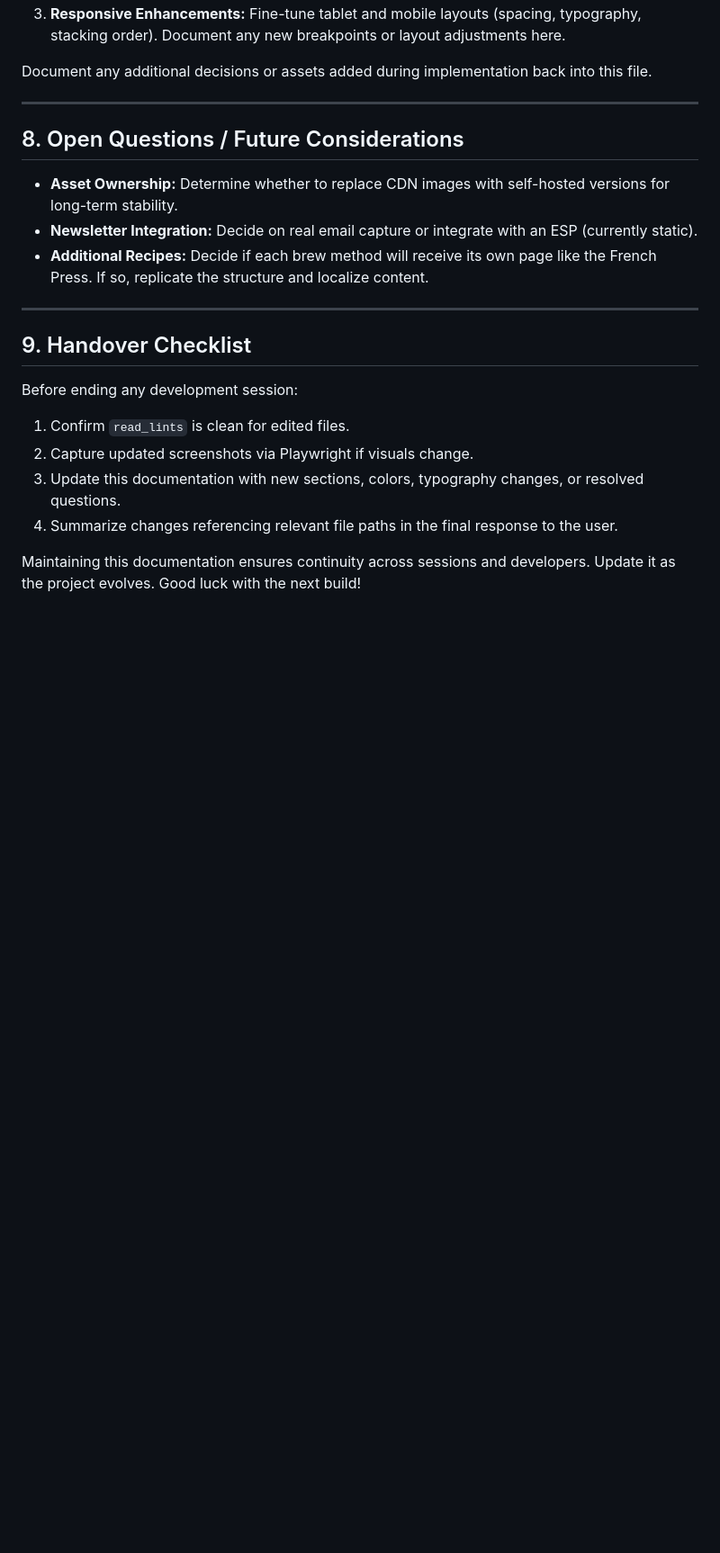
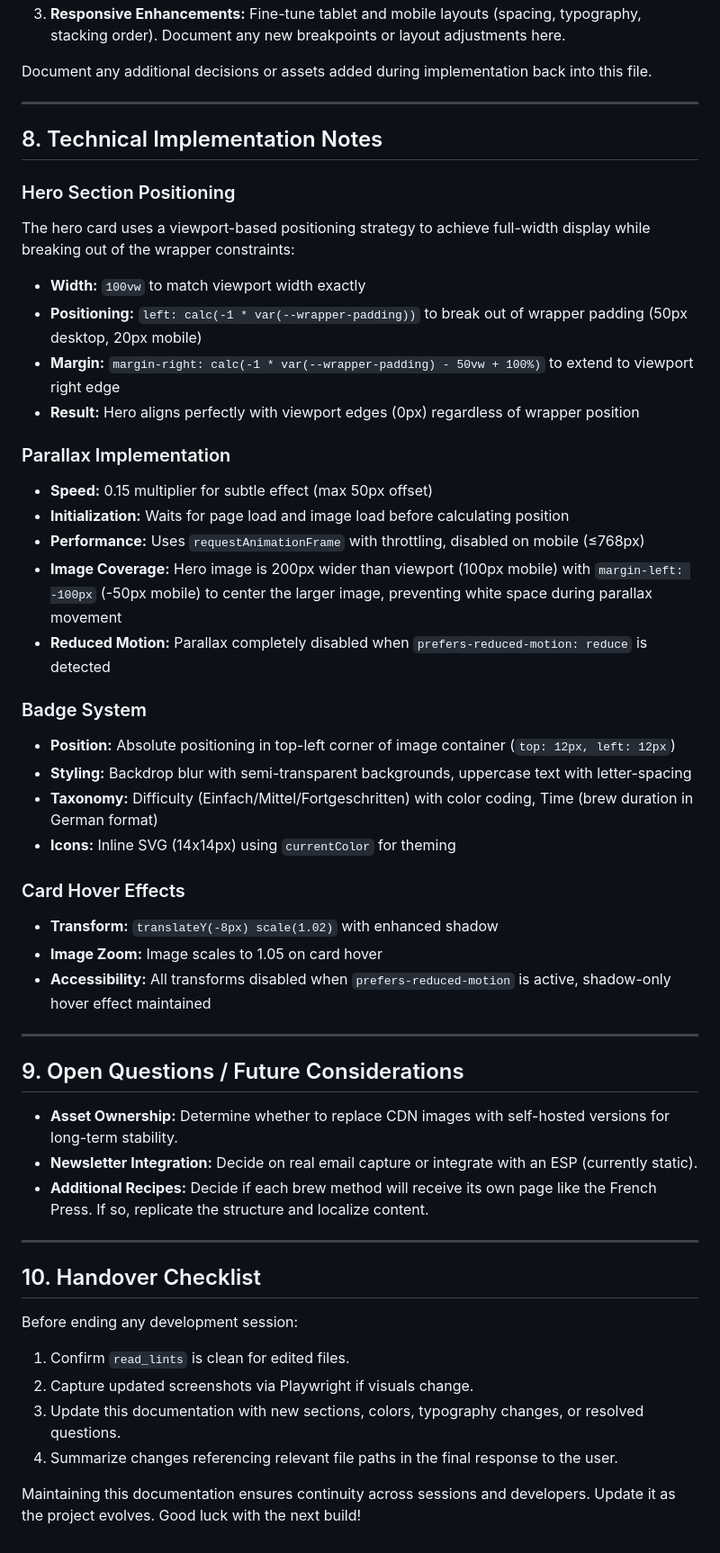
Before and after one commit to SchwenderOne/hellersNetlify, a Markdown page: PROJECT_DOCUMENTATION.md, the part around one of its changes. Shown at 90% size. Drawn GitHub-style; blank space fills up the shorter version.

```diff
--- a/PROJECT_DOCUMENTATION.md
+++ b/PROJECT_DOCUMENTATION.md
@@ -121,14 +123,43 @@ Document any additional decisions or assets added during implementation back int
 
 ---
 
-## 8. Open Questions / Future Considerations
+## 8. Technical Implementation Notes
+
+### Hero Section Positioning
+The hero card uses a viewport-based positioning strategy to achieve full-width display while breaking out of the wrapper constraints:
+- **Width:** `100vw` to match viewport width exactly
+- **Positioning:** `left: calc(-1 * var(--wrapper-padding))` to break out of wrapper padding (50px desktop, 20px mobile)
+- **Margin:** `margin-right: calc(-1 * var(--wrapper-padding) - 50vw + 100%)` to extend to viewport right edge
+- **Result:** Hero aligns perfectly with viewport edges (0px) regardless of wrapper position
+
+### Parallax Implementation
+- **Speed:** 0.15 multiplier for subtle effect (max 50px offset)
+- **Initialization:** Waits for page load and image load before calculating position
+- **Performance:** Uses `requestAnimationFrame` with throttling, disabled on mobile (≤768px)
+- **Image Coverage:** Hero image is 200px wider than viewport (100px mobile) with `margin-left: -100px` (-50px mobile) to center the larger image, preventing white space during parallax movement
+- **Reduced Motion:** Parallax completely disabled when `prefers-reduced-motion: reduce` is detected
+
+### Badge System
+- **Position:** Absolute positioning in top-left corner of image container (`top: 12px, left: 12px`)
+- **Styling:** Backdrop blur with semi-transparent backgrounds, uppercase text with letter-spacing
+- **Taxonomy:** Difficulty (Einfach/Mittel/Fortgeschritten) with color coding, Time (brew duration in German format)
+- **Icons:** Inline SVG (14x14px) using `currentColor` for theming
+
+### Card Hover Effects
+- **Transform:** `translateY(-8px) scale(1.02)` with enhanced shadow
+- **Image Zoom:** Image scales to 1.05 on card hover
+- **Accessibility:** All transforms disabled when `prefers-reduced-motion` is active, shadow-only hover effect maintained
+
+---
+
+## 9. Open Questions / Future Considerations
 - **Asset Ownership:** Determine whether to replace CDN images with self-hosted versions for long-term stability.
 - **Newsletter Integration:** Decide on real email capture or integrate with an ESP (currently static).
 - **Additional Recipes:** Decide if each brew method will receive its own page like the French Press. If so, replicate the structure and localize content.
 
 ---
 
-## 9. Handover Checklist
+## 10. Handover Checklist
 Before ending any development session:
 1. Confirm `read_lints` is clean for edited files.
 2. Capture updated screenshots via Playwright if visuals change.
```
Also changed, not shown: other parts of PROJECT_DOCUMENTATION.md (+21 -19 lines).
